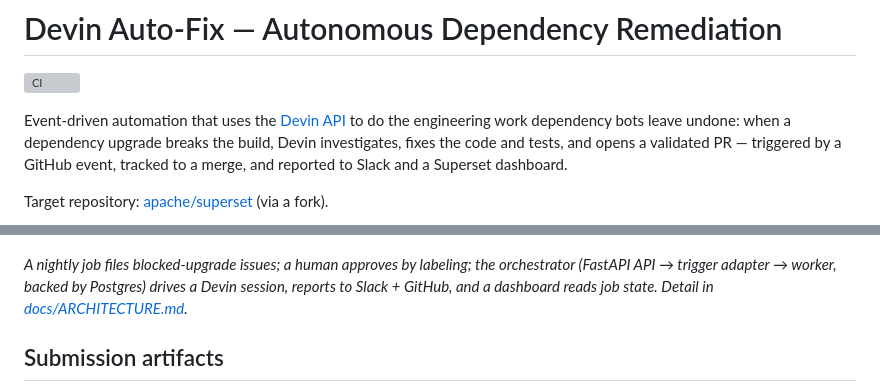
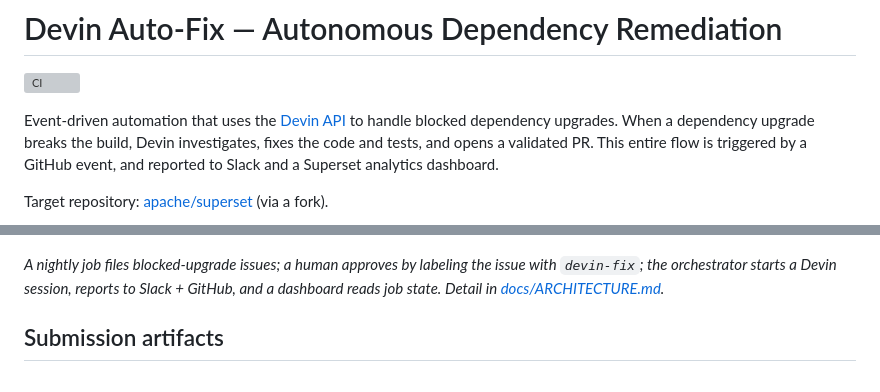
Before and after one commit to haveitjoewei/devin-superset-automation, a Markdown page: README.md, 2 parts joined by grey strips. GitHub-like rendering; grey boxes are pictures that could not be loaded.

Commit message:
Revise README for clarity on dependency upgrades
Updated README to clarify the automation process and improve wording.

```diff
--- a/README.md
+++ b/README.md
@@ -3,18 +3,17 @@
 [![CI](https://github.com/haveitjoewei/devin-superset-automation/actions/workflows/ci.yml/badge.svg)](https://github.com/haveitjoewei/devin-superset-automation/actions/workflows/ci.yml)
 
 Event-driven automation that uses the [Devin API](https://docs.devin.ai/api-reference/overview)
-to do the engineering work dependency bots leave undone: when a dependency upgrade
+to handle blocked dependency upgrades. When a dependency upgrade
 breaks the build, Devin investigates, fixes the code and tests, and opens a
-validated PR — triggered by a GitHub event, tracked to a merge, and reported to
-Slack and a Superset dashboard.
+validated PR. This entire flow is triggered by a GitHub event, and reported to
+Slack and a Superset analytics dashboard.
 
 Target repository: [apache/superset](https://github.com/apache/superset) (via a fork).
 
 ![Architecture](docs/images/architecture.png)
 
-*A nightly job files blocked-upgrade issues; a human approves by labeling; the
-orchestrator (FastAPI API → trigger adapter → worker, backed by Postgres) drives a
-Devin session, reports to Slack + GitHub, and a dashboard reads job state. Detail in
+*A nightly job files blocked-upgrade issues; a human approves by labeling the issue with `devin-fix`; the
+orchestrator starts a Devin session, reports to Slack + GitHub, and a dashboard reads job state. Detail in
 [docs/ARCHITECTURE.md](docs/ARCHITECTURE.md).*
 
 ## Submission artifacts
```
